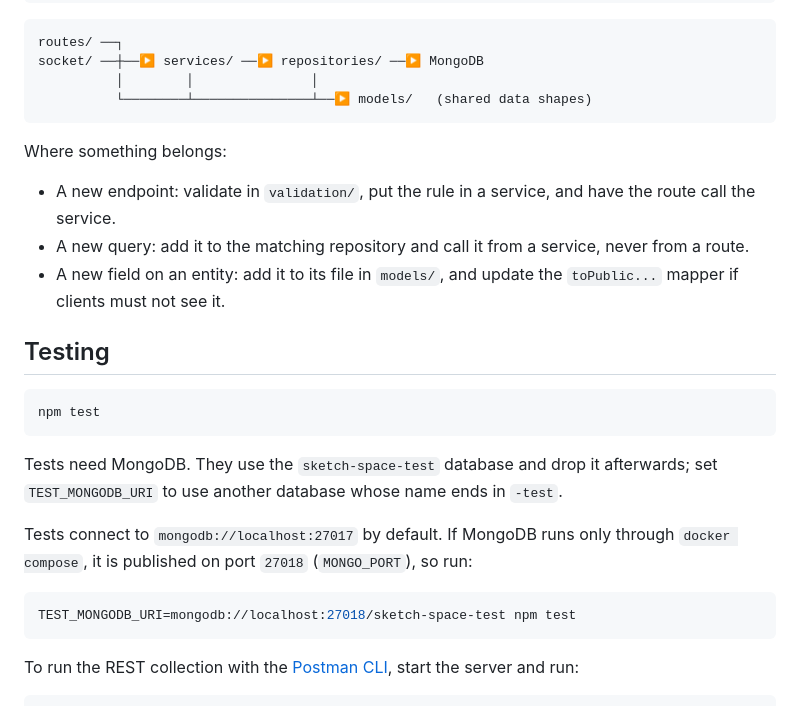
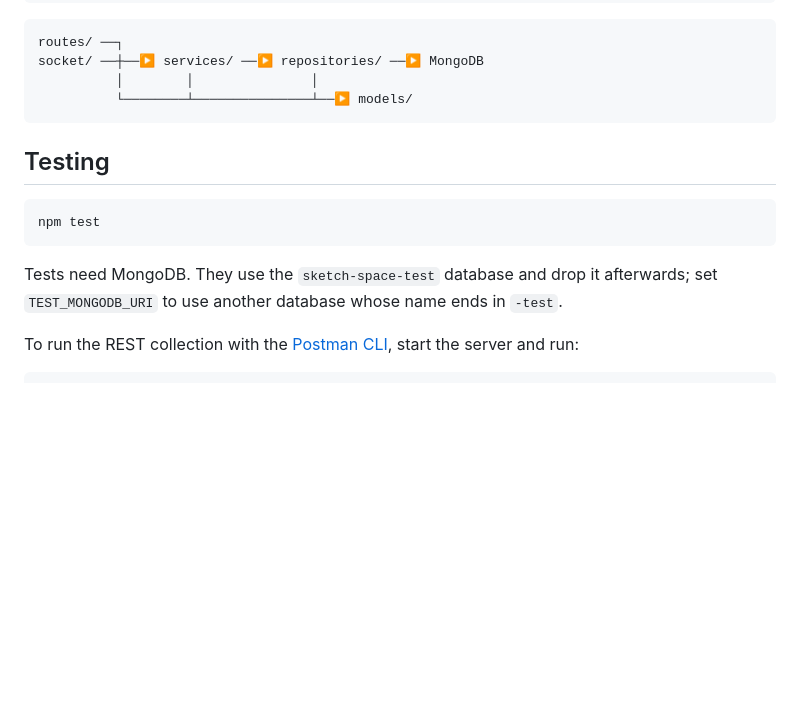
Before and after one commit to yukistillalive/sketchspace-server, a Markdown page: README.md, the part around the change. Rendered like a GitHub page; blank space fills up the shorter version.

````diff
--- a/README.md
+++ b/README.md
@@ -288,14 +288,8 @@ public/                   Demo client
 routes/ ──┐
 socket/ ──┼──▶ services/ ──▶ repositories/ ──▶ MongoDB
           │        │               │
-          └────────┴───────────────┴──▶ models/   (shared data shapes)
+          └────────┴───────────────┴──▶ models/
 ```
-
-Where something belongs:
-
-- A new endpoint: validate in `validation/`, put the rule in a service, and have the route call the service.
-- A new query: add it to the matching repository and call it from a service, never from a route.
-- A new field on an entity: add it to its file in `models/`, and update the `toPublic...` mapper if clients must not see it.
 
 ## Testing
 
@@ -304,12 +298,6 @@ npm test
 ```
 
 Tests need MongoDB. They use the `sketch-space-test` database and drop it afterwards; set `TEST_MONGODB_URI` to use another database whose name ends in `-test`.
-
-Tests connect to `mongodb://localhost:27017` by default. If MongoDB runs only through `docker compose`, it is published on port `27018` (`MONGO_PORT`), so run:
-
-```bash
-TEST_MONGODB_URI=mongodb://localhost:27018/sketch-space-test npm test
-```
 
 To run the REST collection with the [Postman CLI](https://learning.postman.com/docs/postman-cli/postman-cli-overview/), start the server and run:
 
````
